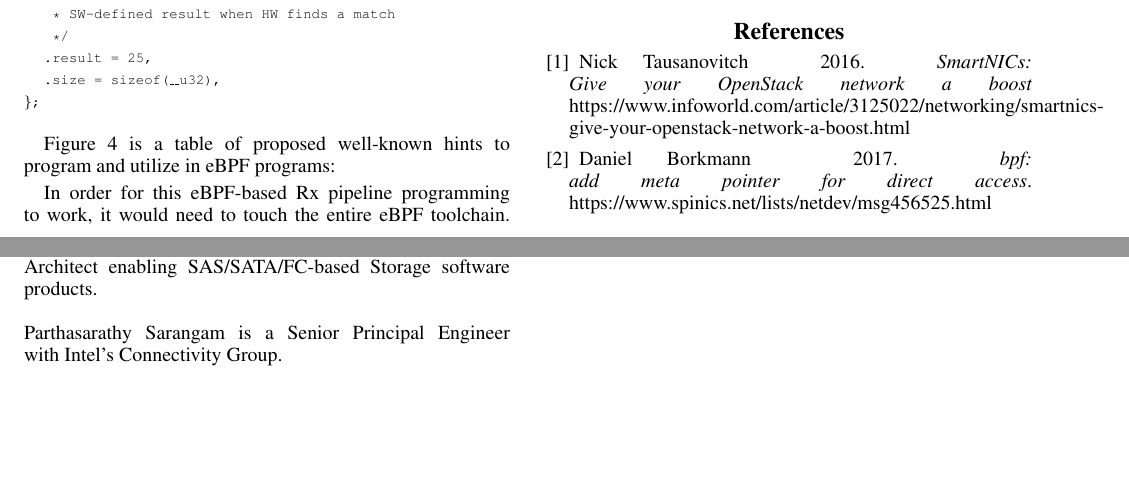
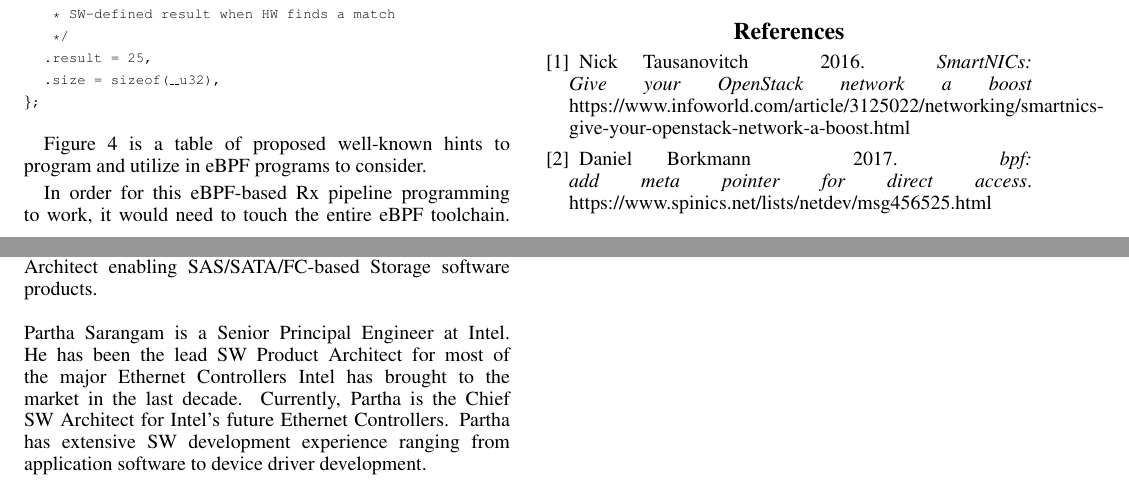
Before and after one commit to ppwaskie/netdev2.2, a LaTeX paper (pj-netdev-2.2.tex): two parts of pages 4 and 5 of 5, joined at a grey line, cut so that both start at the same text, the shorter picture padded with empty space. Compiled offline with pdfLaTeX.

Commit message:
Added Partha's bio, minor edits from another quick proofreading sweep.

```diff
--- a/pj-netdev-2.2.tex
+++ b/pj-netdev-2.2.tex
@@ -19,7 +19,7 @@
 \author{Peter P. Waskiewicz Jr. \\ Intel \\ Hillsboro, OR, USA \\ peter.waskiewicz.jr@intel.com
 \And Anjali Singhai Jain \\ Intel \\ Hillsboro, OR, USA \\ anjali.singhai@intel.com
 \And Neerav Parikh \\ Intel \\ Hillsboro, OR, USA \\ neerav.parikh@intel.com
-\And Parthasarathy Sarangam \\ Intel \\ Hillsboro, OR, USA \\ parthasarathy.sarangam@intel.com
+\And Partha Sarangam \\ Intel \\ Hillsboro, OR, USA \\ parthasarathy.sarangam@intel.com
 \newline
 \newline
 }
@@ -241,7 +241,7 @@ struct bpf\_hw\_hints\_def SEC("hw\_hints") rx\_ptype = \{
 }}
 \newline
 \newline
-\indent Figure \ref{xdp-hint-types} is a table of proposed well-known hints to program and utilize in eBPF programs:
+\indent Figure \ref{xdp-hint-types} is a table of proposed well-known hints to program and utilize in eBPF programs to consider.
 
 \begin{figure}[h]
 \includegraphics[width=3.31in]{xdp-hint-types.png}
@@ -270,6 +270,6 @@ Anjali Singhai Jain is a Software Architect at Intel's Networking Division. Havi
 Neerav Parikh is a Software Architect with Intel's Connectivity Group focusing on Ethernet Networking Software. He has worked on Intel's ixgbe and i40e Linux device drivers, focusing on features related to FCoE, DCB, and QoS. Prior to joining Intel, Neerav worked as a Technical Architect enabling SAS/SATA/FC-based Storage software products.
 \newline
 \newline
-Parthasarathy Sarangam is a Senior Principal Engineer with Intel's Connectivity Group.
+Partha Sarangam is a Senior Principal Engineer at Intel. He has been the lead SW Product Architect for most of the major Ethernet Controllers Intel has brought to the market in the last decade. Currently, Partha is the Chief SW Architect for Intel's future Ethernet Controllers. Partha has extensive SW development experience ranging from application software to device driver development.
 
 \end{document}
```
